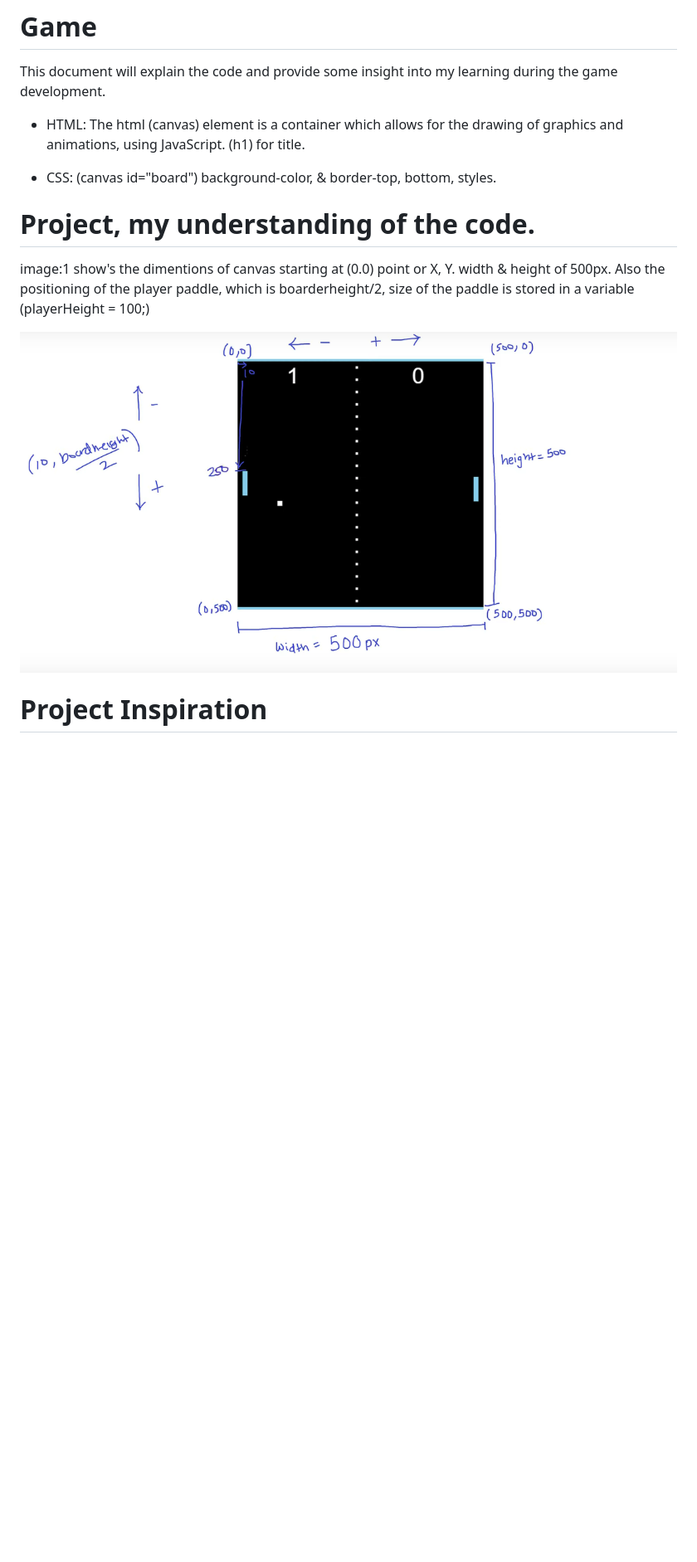
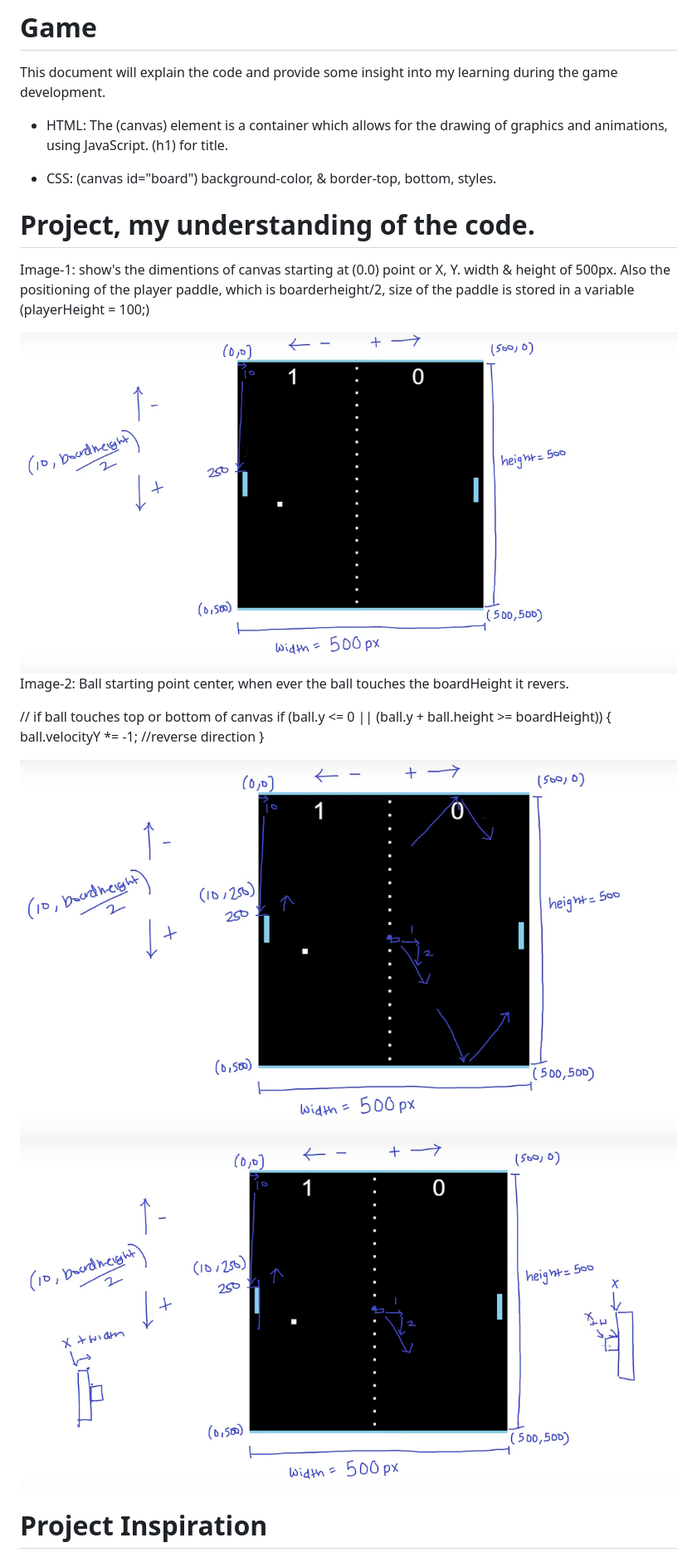
Before and after one commit to moadan/FAC-Game, a Markdown page: README.md, the part around the change printed below. Shown: that part at 83% size. Rendered like a GitHub page; pictures changed too: img's readme/2.png, img's readme/3.png; blank space fills up the shorter version.

```diff
--- a/README.md
+++ b/README.md
@@ -6,12 +6,12 @@ Pong game task 2/2
 
 This document will explain the code and provide some insight into my learning during the game development.
 
-- HTML: The html (canvas) element is a container which allows for the drawing of graphics and animations, using JavaScript.
+- HTML: The (canvas) element is a container which allows for the drawing of graphics and animations, using JavaScript.
 (h1) for title.
 
 - CSS: (canvas id="board") background-color, & border-top, bottom, styles.
 
 
 # Project, my understanding of the code.
-image:1 show's the dimentions of canvas starting at (0.0) point or X, Y. width & height of 500px. Also the positioning of the player paddle, which is boarderheight/2, size of the paddle is stored in a variable (playerHeight = 100;)
+Image-1: show's the dimentions of canvas starting at (0.0) point or X, Y. width & height of 500px. Also the positioning of the player paddle, which is boarderheight/2, size of the paddle is stored in a variable (playerHeight = 100;)
 
@@ -19,4 +19,15 @@ image:1 show's the dimentions of canvas starting at (0.0) point or X, Y. width &
 
+Image-2: Ball starting point center, when ever the ball touches the boardHeight it revers.
+
+// if ball touches top or bottom of canvas
+    if (ball.y <= 0 || (ball.y + ball.height >= boardHeight)) {
+        ball.velocityY *= -1; //reverse direction
+    }
+
+<img src="/img's%20readme/2.png" alt="" width="850" height="350">
+
+
+<img src="/img's%20readme/3.png" alt="" width="850" height="350">
 
 # Project Inspiration
 
```
Also changed, not shown: other parts of README.md (+1 -1 lines), img's readme/4.png (deleted), 2 other files.
